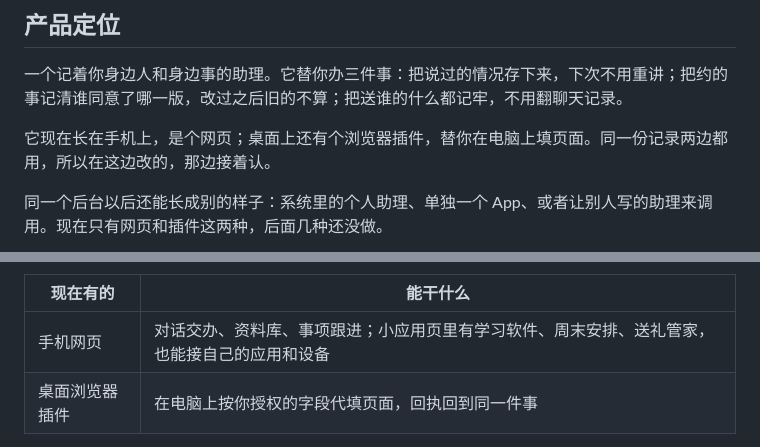
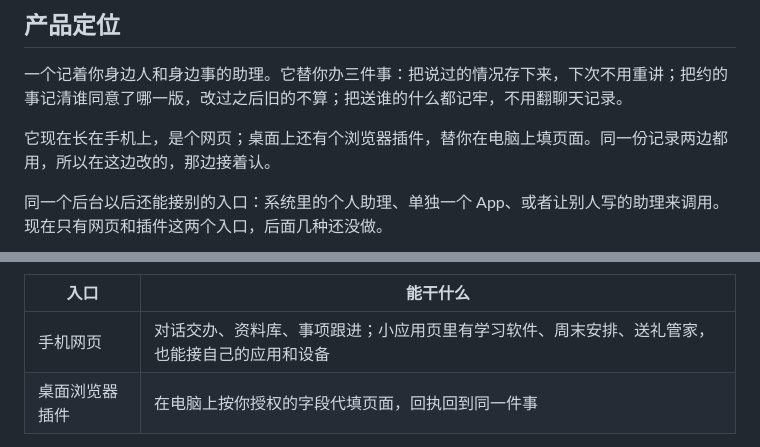
Before and after one commit to larisfavour-lang/personal-ai-hackathon, a Markdown page: README.md, 2 parts joined by grey strips. Drawn GitHub-style.

````diff
--- a/README.md
+++ b/README.md
@@ -34,7 +34,7 @@
 
 它现在长在手机上，是个网页；桌面上还有个浏览器插件，替你在电脑上填页面。同一份记录两边都用，所以在这边改的，那边接着认。
 
-同一个后台以后还能长成别的样子：系统里的个人助理、单独一个 App、或者让别人写的助理来调用。现在只有网页和插件这两种，后面几种还没做。
+同一个后台以后还能接别的入口：系统里的个人助理、单独一个 App、或者让别人写的助理来调用。现在只有网页和插件这两个入口，后面几种还没做。
 
 ```mermaid
 %%{init: {"theme":"base","themeVariables":{"background":"#f7f6f3","mainBkg":"#eceae4","primaryColor":"#eceae4","primaryTextColor":"#20242b","primaryBorderColor":"#34463f","secondaryColor":"#eef1ee","secondaryBorderColor":"#8a9a92","tertiaryColor":"#f7f6f3","tertiaryBorderColor":"#d9d6cf","lineColor":"#5b6068","textColor":"#20242b","fontFamily":"PingFang SC, Microsoft YaHei, sans-serif","fontSize":"15px","clusterBkg":"#f7f6f3","clusterBorder":"#d9d6cf","edgeLabelBackground":"#f7f6f3","nodeBorder":"#34463f","actorBkg":"#eceae4","actorBorder":"#34463f","actorTextColor":"#20242b","signalColor":"#5b6068","signalTextColor":"#20242b","noteBkgColor":"#eef1ee","noteTextColor":"#20242b","noteBorderColor":"#8a9a92","labelBoxBkgColor":"#eceae4","labelBoxBorderColor":"#34463f","labelTextColor":"#20242b","sequenceNumberColor":"#f7f6f3","activationBkgColor":"#eef1ee","activationBorderColor":"#8a9a92"}}}%%
@@ -55,7 +55,7 @@ flowchart TB
   LATER --> DATA
 ```
 
-| 现在有的 | 能干什么 |
+| 入口 | 能干什么 |
 |---|---|
 | 手机网页 | 对话交办、资料库、事项跟进；小应用页里有学习软件、周末安排、送礼管家，也能接自己的应用和设备 |
 | 桌面浏览器插件 | 在电脑上按你授权的字段代填页面，回执回到同一件事 |
````
Also changed, not shown: other parts of README.md (+3 -3 lines).
